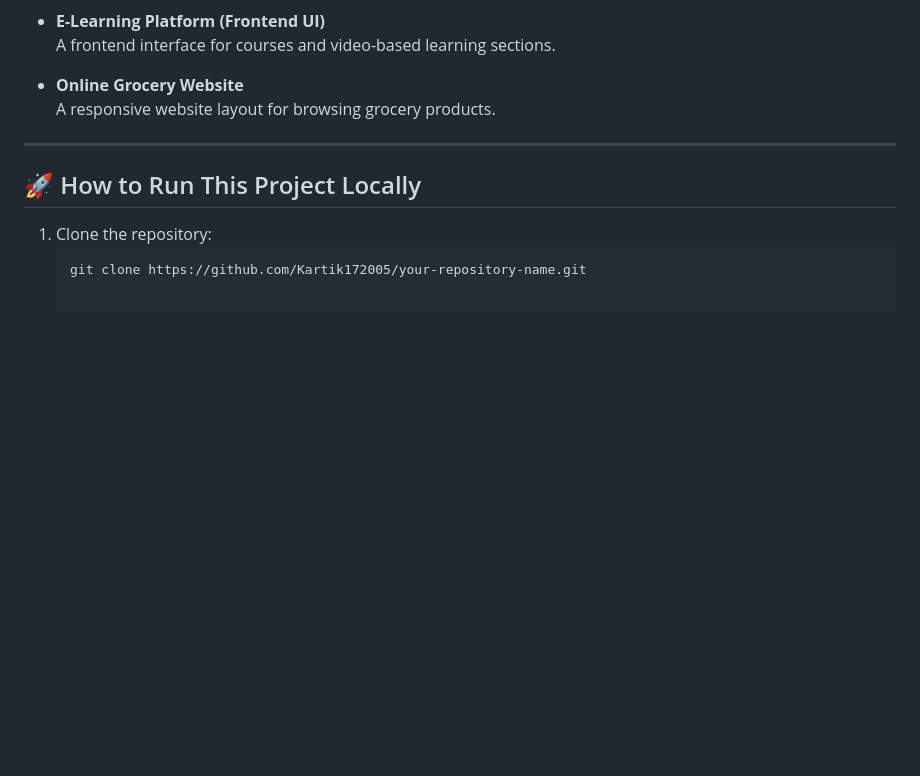
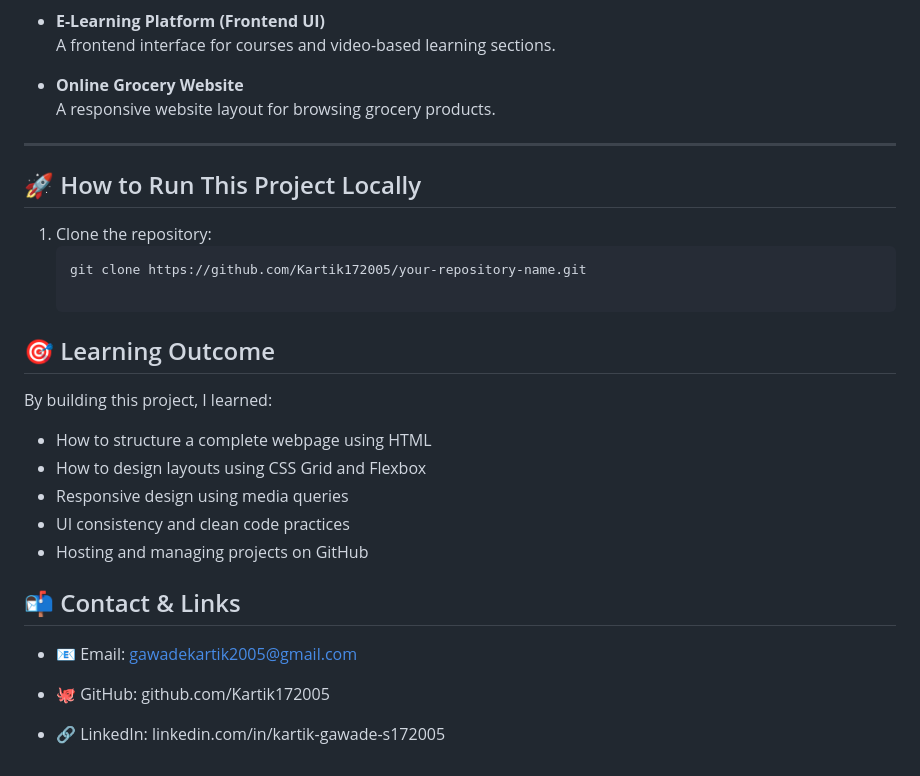
Before and after one commit to Kartik172005/PERSONAL-PORTFOLIO-WEBPAGE, a Markdown page: README.md, the part around the change. Drawn GitHub-style; blank space fills up the shorter version.

````diff
--- a/README.md
+++ b/README.md
@@ -84,3 +84,20 @@ This portfolio website reflects my learning progress and highlights the projects
 1. Clone the repository:
    ```bash
    git clone https://github.com/Kartik172005/your-repository-name.git
+
+## 🎯 Learning Outcome
+
+By building this project, I learned:
+- How to structure a complete webpage using HTML
+- How to design layouts using CSS Grid and Flexbox
+- Responsive design using media queries
+- UI consistency and clean code practices
+- Hosting and managing projects on GitHub
+
+## 📬 Contact & Links
+
+- 📧 Email: gawadekartik2005@gmail.com
+
+- 🐙 GitHub: github.com/Kartik172005
+
+- 🔗 LinkedIn: linkedin.com/in/kartik-gawade-s172005
````
